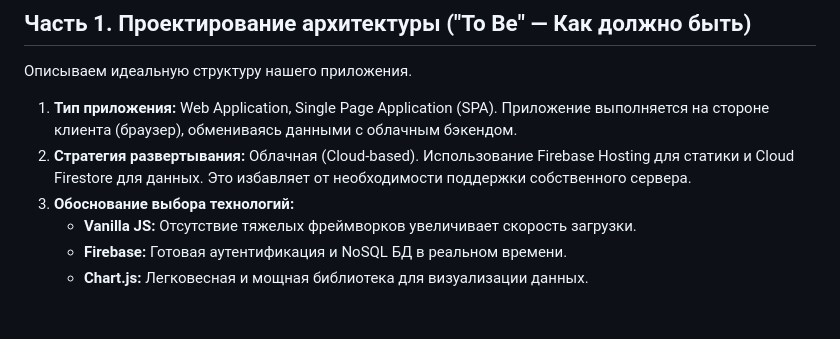
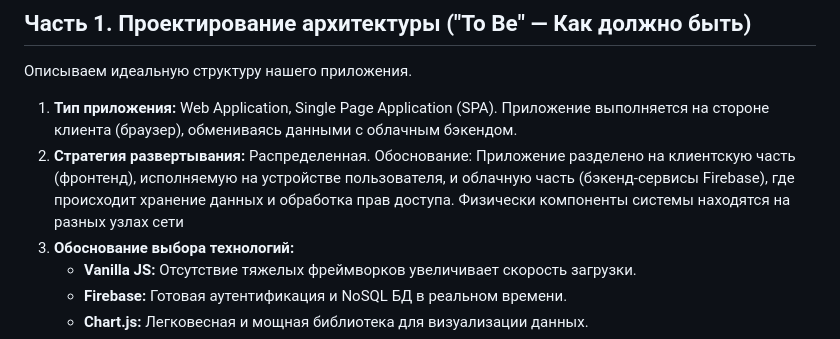
Before and after one commit to Chawotto/SimpleExpense, a Markdown page: docs/lab3/REPORT.md, the part around the change. Rendered like a GitHub page; blank space fills up the shorter version.

```diff
--- a/docs/lab3/REPORT.md
+++ b/docs/lab3/REPORT.md
@@ -3,7 +3,8 @@
 Описываем идеальную структуру нашего приложения.
 
 1.  **Тип приложения:** Web Application, Single Page Application (SPA). Приложение выполняется на стороне клиента (браузер), обмениваясь данными с облачным бэкендом.
-2.  **Стратегия развертывания:** Облачная (Cloud-based). Использование Firebase Hosting для статики и Cloud Firestore для данных. Это избавляет от необходимости поддержки собственного сервера.
+2.  **Стратегия развертывания:** Распределенная.
+Обоснование: Приложение разделено на клиентскую часть (фронтенд), исполняемую на устройстве пользователя, и облачную часть (бэкенд-сервисы Firebase), где происходит хранение данных и обработка прав доступа. Физически компоненты системы находятся на разных узлах сети
 3.  **Обоснование выбора технологий:**
     *   **Vanilla JS:** Отсутствие тяжелых фреймворков увеличивает скорость загрузки.
     *   **Firebase:** Готовая аутентификация и NoSQL БД в реальном времени.
```
